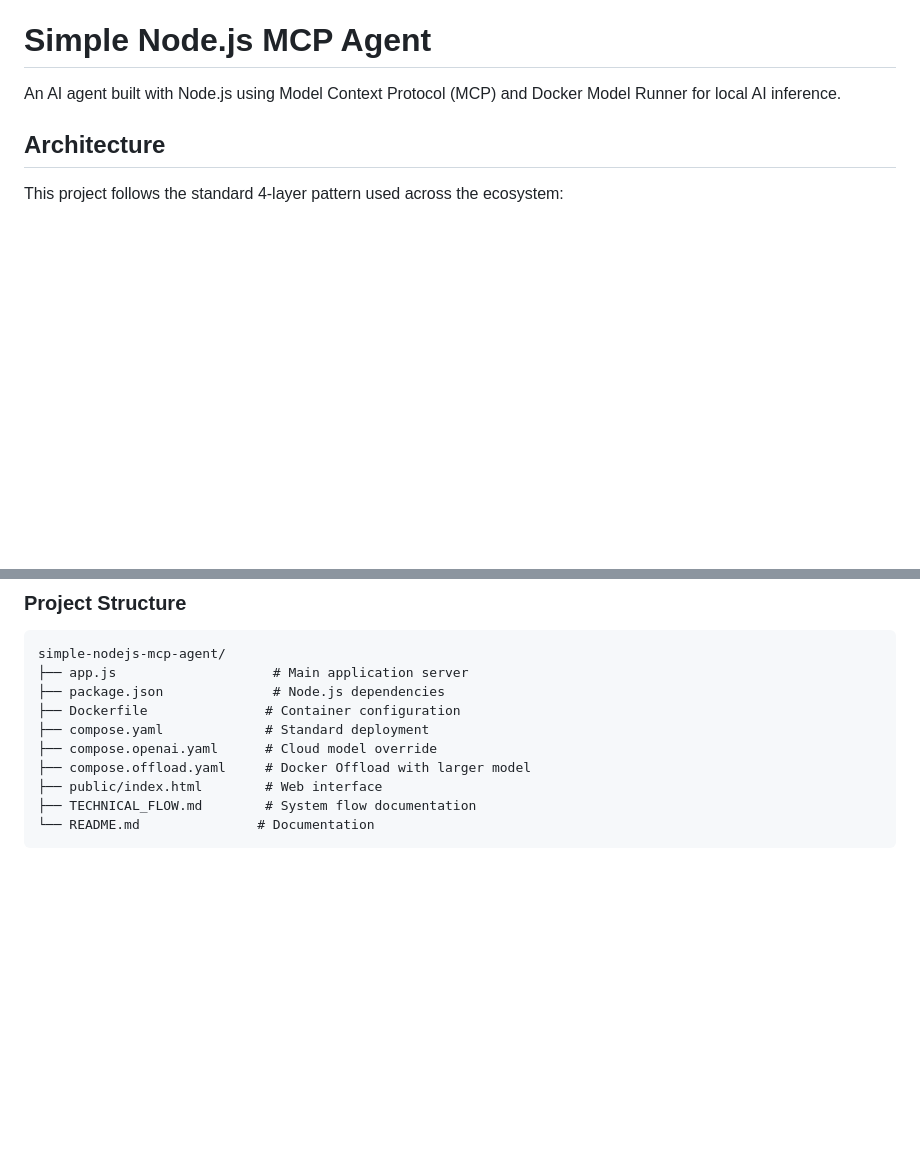
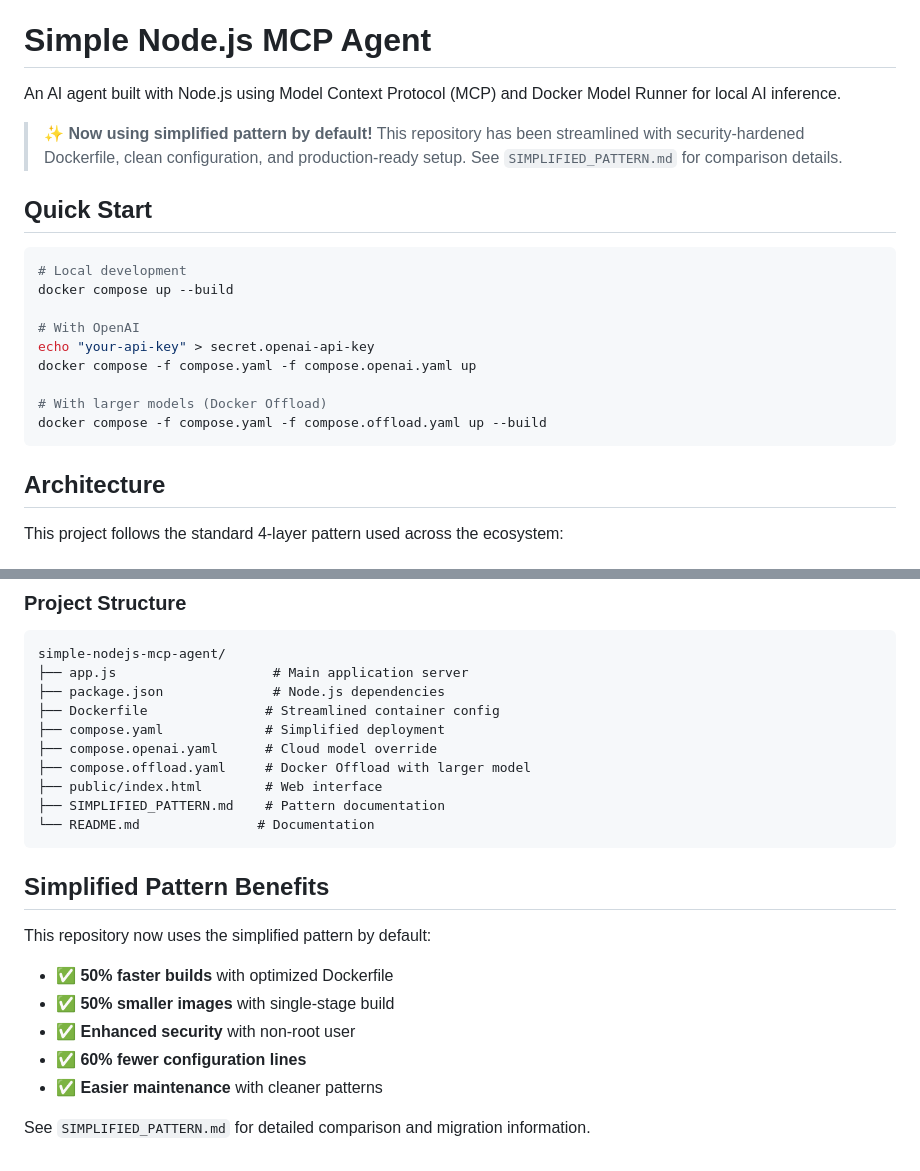
Before and after one commit to ajeetraina/docker-nodejs-mcp-agent, a Markdown page: README.md, 2 parts joined by grey strips. Drawn GitHub-style; blank space fills up the shorter version.

Commit message:
Update README to reflect simplified pattern as default

````diff
--- a/README.md
+++ b/README.md
@@ -1,6 +1,22 @@
 # Simple Node.js MCP Agent
 
 An AI agent built with Node.js using Model Context Protocol (MCP) and Docker Model Runner for local AI inference.
+
+> **✨ Now using simplified pattern by default!** This repository has been streamlined with security-hardened Dockerfile, clean configuration, and production-ready setup. See `SIMPLIFIED_PATTERN.md` for comparison details.
+
+## Quick Start
+
+```bash
+# Local development
+docker compose up --build
+
+# With OpenAI
+echo "your-api-key" > secret.openai-api-key
+docker compose -f compose.yaml -f compose.openai.yaml up
+
+# With larger models (Docker Offload)
+docker compose -f compose.yaml -f compose.offload.yaml up --build
+```
 
 ## Architecture
 
@@ -138,11 +153,23 @@ The agent implements comprehensive error handling:
 simple-nodejs-mcp-agent/
 ├── app.js                    # Main application server
 ├── package.json              # Node.js dependencies
-├── Dockerfile               # Container configuration
-├── compose.yaml             # Standard deployment
+├── Dockerfile               # Streamlined container config
+├── compose.yaml             # Simplified deployment
 ├── compose.openai.yaml      # Cloud model override
 ├── compose.offload.yaml     # Docker Offload with larger model
 ├── public/index.html        # Web interface
-├── TECHNICAL_FLOW.md        # System flow documentation
+├── SIMPLIFIED_PATTERN.md    # Pattern documentation
 └── README.md               # Documentation
 ```
+
+## Simplified Pattern Benefits
+
+This repository now uses the simplified pattern by default:
+
+- ✅ **50% faster builds** with optimized Dockerfile
+- ✅ **50% smaller images** with single-stage build
+- ✅ **Enhanced security** with non-root user
+- ✅ **60% fewer configuration lines**
+- ✅ **Easier maintenance** with cleaner patterns
+
+See `SIMPLIFIED_PATTERN.md` for detailed comparison and migration information.
````
Also changed, not shown: other parts of README.md (+1 -2 lines).
